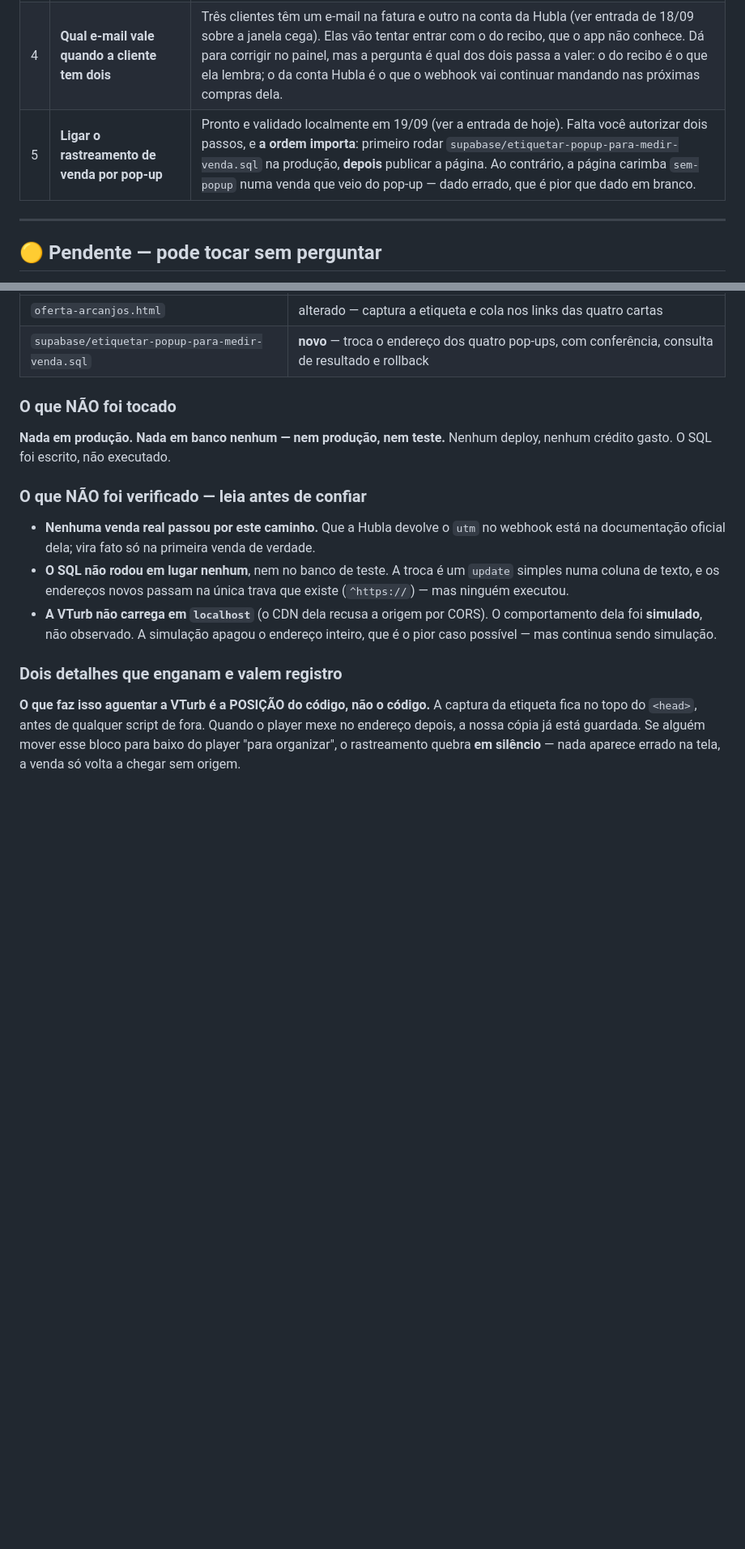
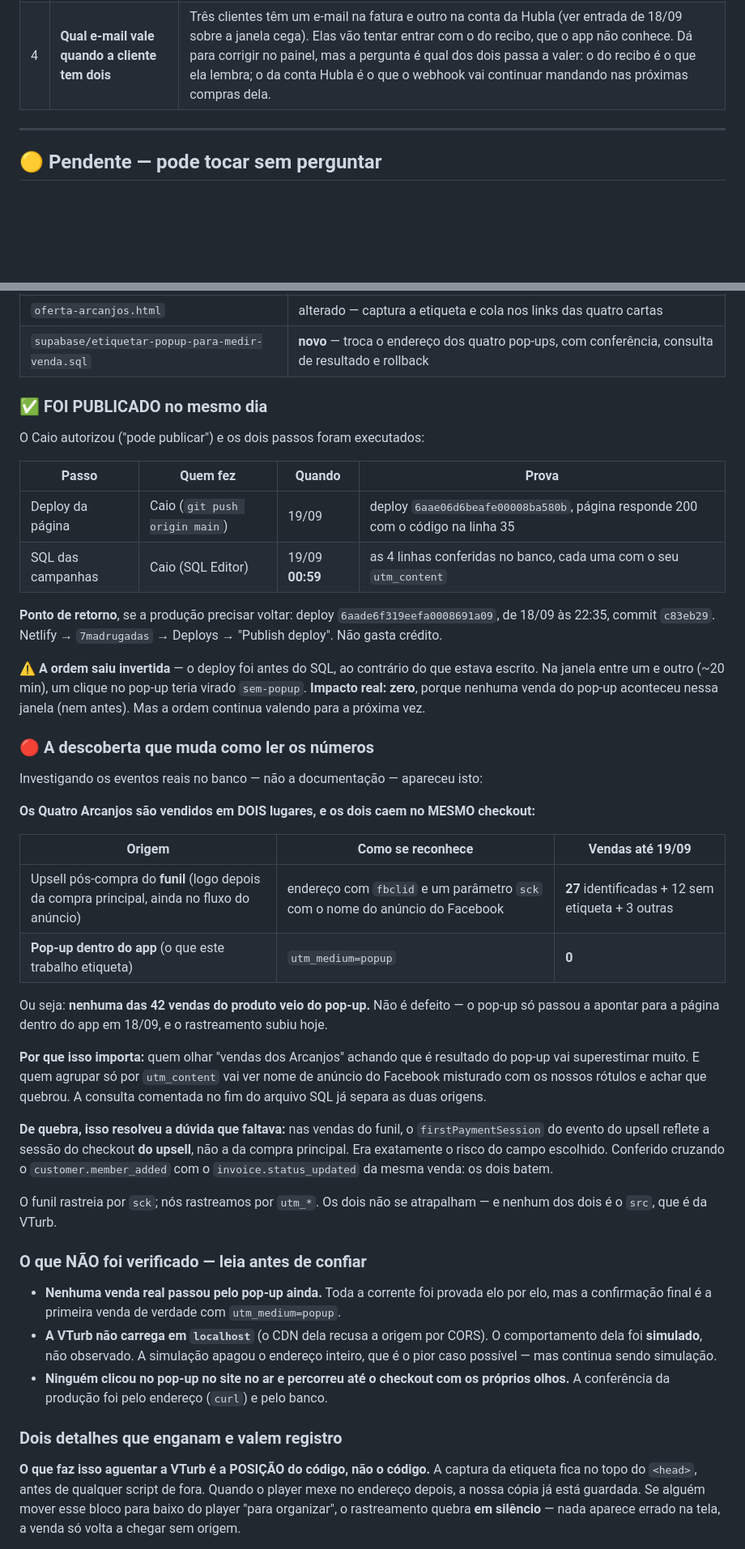
Before and after one commit to euokinder/7-amens-app-v2, a Markdown page: docs/DIARIO.md, 2 parts joined by grey strips. Shown at 81% size. GitHub-like rendering; blank space fills up the shorter version.

Commit message:
Registrar no diario que o rastreamento foi publicado e o que ele revelou
A entrada de hoje dizia "nada foi publicado". Ficou falso: o Caio autorizou
no mesmo chat, subiu a pagina e rodou o SQL as 00:59.

Registrado tambem o achado que muda como ler os numeros: os Quatro Arcanjos
sao vendidos em dois lugares que caem no mesmo checkout, e as 42 vendas que
existiam ate hoje vieram todas do funil, nenhuma do pop-up.

E a ordem saiu invertida na hora de publicar (deploy antes do SQL). Impacto
real zero, porque nenhuma venda de pop-up caiu na janela - mas fica anotado.

Co-Authored-By: Claude Opus 5 <noreply@anthropic.com>

```diff
--- a/docs/DIARIO.md
+++ b/docs/DIARIO.md
@@ -18,7 +18,6 @@ Nada anda nestes pontos até ele responder.
 | 2 | **Conteúdo pago aberto por link direto** (achado #4 da auditoria) | Quem descobrir o endereço de um áudio ou PDF baixa sem ter comprado. Travar isso dá trabalho e muda a experiência. É decisão de negócio, não técnica. |
 | 3 | **Topologia de branches** (achado #5 da auditoria) | Hoje teste e produção saem os dois da `main`. Isso precisa ser separado, mas envolve mexer em configuração da Netlify — e ele pediu para não mexer no que está no ar sem perguntar. |
 | 4 | **Qual e-mail vale quando a cliente tem dois** | Três clientes têm um e-mail na fatura e outro na conta da Hubla (ver entrada de 18/09 sobre a janela cega). Elas vão tentar entrar com o do recibo, que o app não conhece. Dá para corrigir no painel, mas a pergunta é qual dos dois passa a valer: o do recibo é o que ela lembra; o da conta Hubla é o que o webhook vai continuar mandando nas próximas compras dela. |
-| 5 | **Ligar o rastreamento de venda por pop-up** | Pronto e validado localmente em 19/09 (ver a entrada de hoje). Falta você autorizar dois passos, e **a ordem importa**: primeiro rodar `supabase/etiquetar-popup-para-medir-venda.sql` na produção, **depois** publicar a página. Ao contrário, a página carimba `sem-popup` numa venda que veio do pop-up — dado errado, que é pior que dado em branco. |
 
 ---
 
@@ -91,15 +91,43 @@ O `curl` confirmou de quebra que as cartas apontam para `ODOZxlF1tfhee2TkZikI`
 | `oferta-arcanjos.html` | alterado — captura a etiqueta e cola nos links das quatro cartas |
 | `supabase/etiquetar-popup-para-medir-venda.sql` | **novo** — troca o endereço dos quatro pop-ups, com conferência, consulta de resultado e rollback |
 
-### O que NÃO foi tocado
+### ✅ FOI PUBLICADO no mesmo dia
 
-**Nada em produção. Nada em banco nenhum — nem produção, nem teste.** Nenhum deploy, nenhum crédito gasto. O SQL foi escrito, não executado.
+O Caio autorizou ("pode publicar") e os dois passos foram executados:
+
+| Passo | Quem fez | Quando | Prova |
+|---|---|---|---|
+| Deploy da página | Caio (`git push origin main`) | 19/09 | deploy `6aae06d6beafe00008ba580b`, página responde 200 com o código na linha 35 |
+| SQL das campanhas | Caio (SQL Editor) | 19/09 **00:59** | as 4 linhas conferidas no banco, cada uma com o seu `utm_content` |
+
+**Ponto de retorno**, se a produção precisar voltar: deploy `6aade6f319eefa0008691a09`, de 18/09 às 22:35, commit `c83eb29`. Netlify → `7madrugadas` → Deploys → "Publish deploy". Não gasta crédito.
+
+⚠️ **A ordem saiu invertida** — o deploy foi antes do SQL, ao contrário do que estava escrito. Na janela entre um e outro (~20 min), um clique no pop-up teria virado `sem-popup`. **Impacto real: zero**, porque nenhuma venda do pop-up aconteceu nessa janela (nem antes). Mas a ordem continua valendo para a próxima vez.
+
+### 🔴 A descoberta que muda como ler os números
+
+Investigando os eventos reais no banco — não a documentação — apareceu isto:
+
+**Os Quatro Arcanjos são vendidos em DOIS lugares, e os dois caem no MESMO checkout:**
+
+| Origem | Como se reconhece | Vendas até 19/09 |
+|---|---|---|
+| Upsell pós-compra do **funil** (logo depois da compra principal, ainda no fluxo do anúncio) | endereço com `fbclid` e um parâmetro `sck` com o nome do anúncio do Facebook | **27** identificadas + 12 sem etiqueta + 3 outras |
+| **Pop-up dentro do app** (o que este trabalho etiqueta) | `utm_medium=popup` | **0** |
+
+Ou seja: **nenhuma das 42 vendas do produto veio do pop-up.** Não é defeito — o pop-up só passou a apontar para a página dentro do app em 18/09, e o rastreamento subiu hoje.
+
+**Por que isso importa:** quem olhar "vendas dos Arcanjos" achando que é resultado do pop-up vai superestimar muito. E quem agrupar só por `utm_content` vai ver nome de anúncio do Facebook misturado com os nossos rótulos e achar que quebrou. A consulta comentada no fim do arquivo SQL já separa as duas origens.
+
+**De quebra, isso resolveu a dúvida que faltava:** nas vendas do funil, o `firstPaymentSession` do evento do upsell reflete a sessão do checkout **do upsell**, não a da compra principal. Era exatamente o risco do campo escolhido. Conferido cruzando o `customer.member_added` com o `invoice.status_updated` da mesma venda: os dois batem.
+
+O funil rastreia por `sck`; nós rastreamos por `utm_*`. Os dois não se atrapalham — e nenhum dos dois é o `src`, que é da VTurb.
 
 ### O que NÃO foi verificado — leia antes de confiar
 
-- **Nenhuma venda real passou por este caminho.** Que a Hubla devolve o `utm` no webhook está na documentação oficial dela; vira fato só na primeira venda de verdade.
-- **O SQL não rodou em lugar nenhum**, nem no banco de teste. A troca é um `update` simples numa coluna de texto, e os endereços novos passam na única trava que existe (`^https://`) — mas ninguém executou.
+- **Nenhuma venda real passou pelo pop-up ainda.** Toda a corrente foi provada elo por elo, mas a confirmação final é a primeira venda de verdade com `utm_medium=popup`.
 - **A VTurb não carrega em `localhost`** (o CDN dela recusa a origem por CORS). O comportamento dela foi **simulado**, não observado. A simulação apagou o endereço inteiro, que é o pior caso possível — mas continua sendo simulação.
+- **Ninguém clicou no pop-up no site no ar e percorreu até o checkout com os próprios olhos.** A conferência da produção foi pelo endereço (`curl`) e pelo banco.
 
 ### Dois detalhes que enganam e valem registro
 
```
Also changed, not shown: other parts of docs/DIARIO.md (+1 -0 lines).
